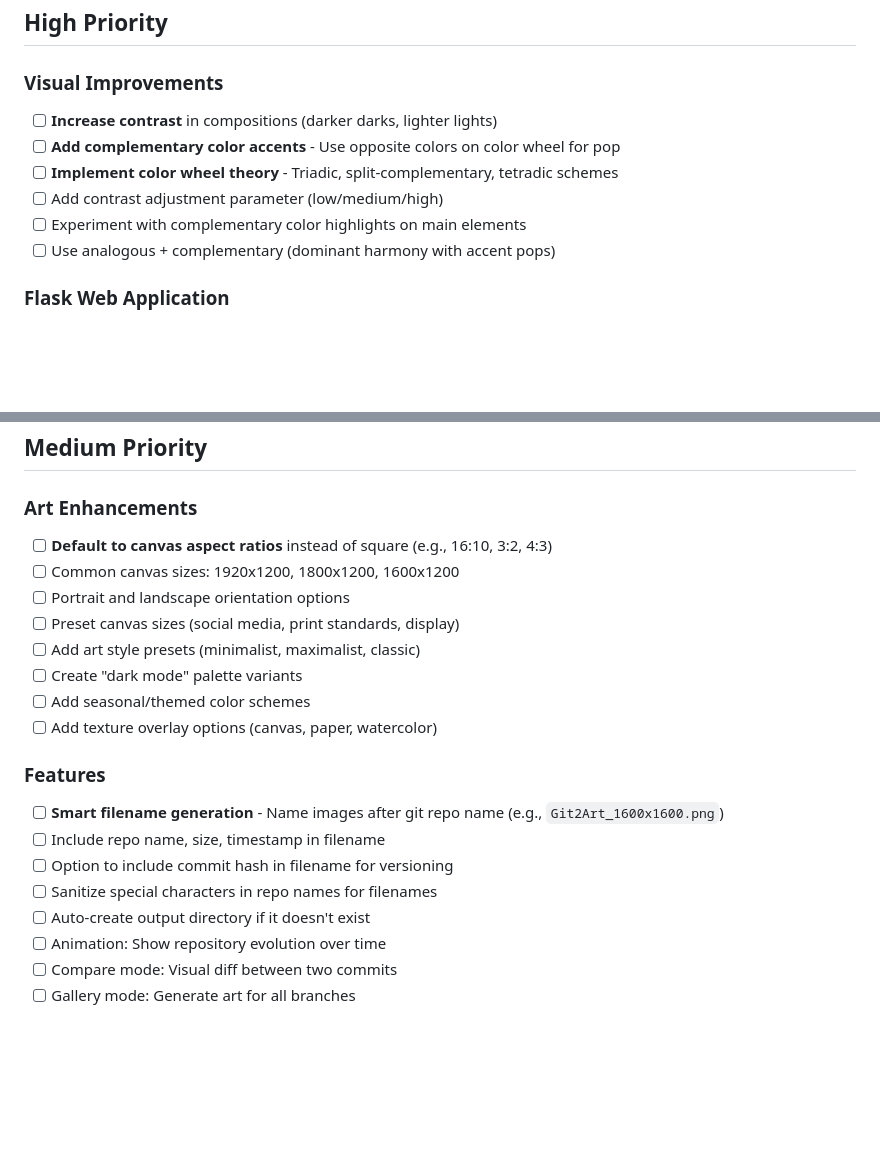
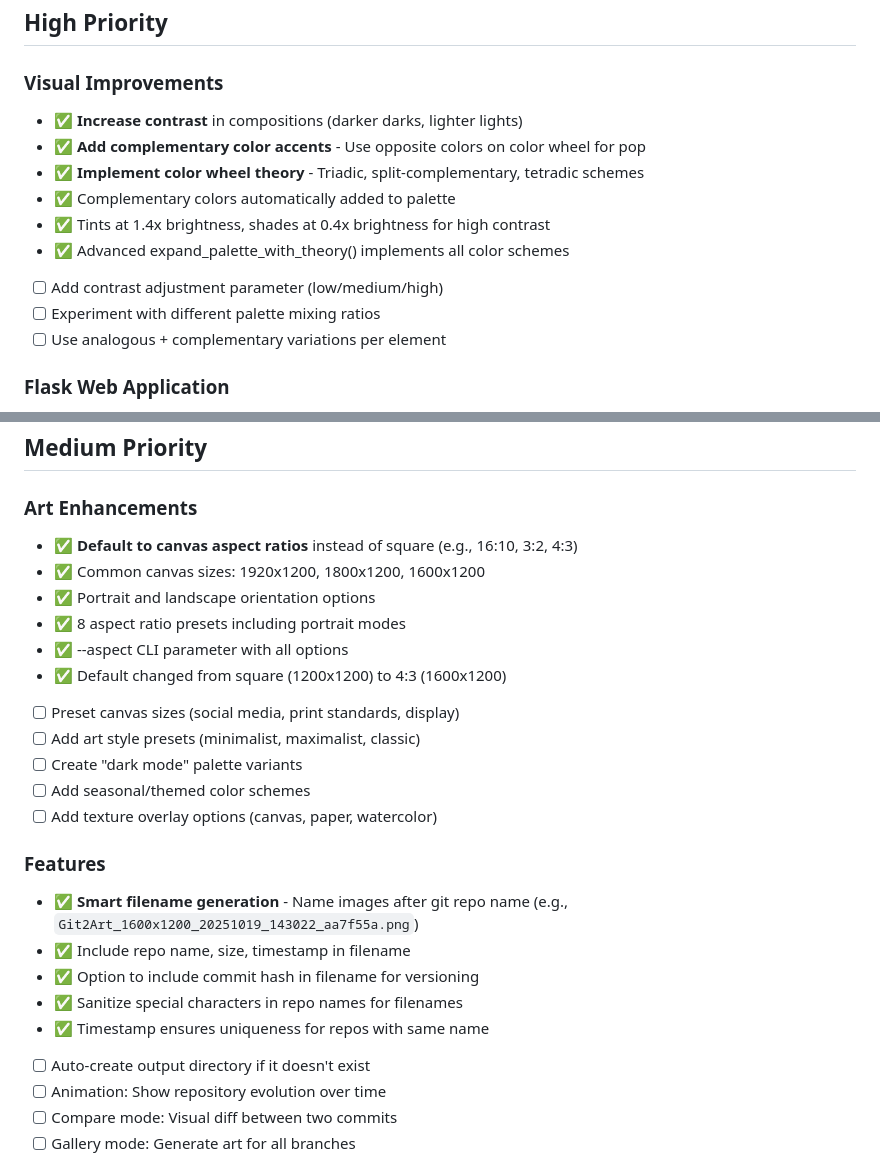
Before and after one commit to RobertSvebeck/Git2Art, a Markdown page: TODO.md, 2 parts joined by grey strips. Rendered like a GitHub page; blank space fills up the shorter version.

Commit message:
Update documentation for timestamp-based unique filenames
- Add timestamp to smart filename generation explanation in README
- Mark all completed high-priority TODO items as done
- Update TODO.md with completed visual improvements
- Update TODO.md with completed canvas aspect ratio features
- Update TODO.md with completed smart filename features
- Note timestamp ensures uniqueness for repos with same name

Format: RepoName_WIDTHxHEIGHT_TIMESTAMP_commithash.png
Example: Git2Art_1400x1050_20251019_114112_9d1b115.png

🤖 Generated with [Claude Code](https://claude.com/claude-code)

Co-Authored-By: Claude <noreply@anthropic.com>

```diff
--- a/TODO.md
+++ b/TODO.md
@@ -3,12 +3,15 @@
 ## High Priority
 
 ### Visual Improvements
-- [ ] **Increase contrast** in compositions (darker darks, lighter lights)
-- [ ] **Add complementary color accents** - Use opposite colors on color wheel for pop
-- [ ] **Implement color wheel theory** - Triadic, split-complementary, tetradic schemes
+- ✅ **Increase contrast** in compositions (darker darks, lighter lights)
+- ✅ **Add complementary color accents** - Use opposite colors on color wheel for pop
+- ✅ **Implement color wheel theory** - Triadic, split-complementary, tetradic schemes
+- ✅ Complementary colors automatically added to palette
+- ✅ Tints at 1.4x brightness, shades at 0.4x brightness for high contrast
+- ✅ Advanced expand_palette_with_theory() implements all color schemes
 - [ ] Add contrast adjustment parameter (low/medium/high)
-- [ ] Experiment with complementary color highlights on main elements
-- [ ] Use analogous + complementary (dominant harmony with accent pops)
+- [ ] Experiment with different palette mixing ratios
+- [ ] Use analogous + complementary variations per element
 
 ### Flask Web Application
 - [ ] Create basic Flask app structure
@@ -35,9 +38,12 @@
 ## Medium Priority
 
 ### Art Enhancements
-- [ ] **Default to canvas aspect ratios** instead of square (e.g., 16:10, 3:2, 4:3)
-- [ ] Common canvas sizes: 1920x1200, 1800x1200, 1600x1200
-- [ ] Portrait and landscape orientation options
+- ✅ **Default to canvas aspect ratios** instead of square (e.g., 16:10, 3:2, 4:3)
+- ✅ Common canvas sizes: 1920x1200, 1800x1200, 1600x1200
+- ✅ Portrait and landscape orientation options
+- ✅ 8 aspect ratio presets including portrait modes
+- ✅ --aspect CLI parameter with all options
+- ✅ Default changed from square (1200x1200) to 4:3 (1600x1200)
 - [ ] Preset canvas sizes (social media, print standards, display)
 - [ ] Add art style presets (minimalist, maximalist, classic)
 - [ ] Create "dark mode" palette variants
@@ -45,10 +51,11 @@
 - [ ] Add texture overlay options (canvas, paper, watercolor)
 
 ### Features
-- [ ] **Smart filename generation** - Name images after git repo name (e.g., `Git2Art_1600x1600.png`)
-- [ ] Include repo name, size, timestamp in filename
-- [ ] Option to include commit hash in filename for versioning
-- [ ] Sanitize special characters in repo names for filenames
+- ✅ **Smart filename generation** - Name images after git repo name (e.g., `Git2Art_1600x1200_20251019_143022_aa7f55a.png`)
+- ✅ Include repo name, size, timestamp in filename
+- ✅ Option to include commit hash in filename for versioning
+- ✅ Sanitize special characters in repo names for filenames
+- ✅ Timestamp ensures uniqueness for repos with same name
 - [ ] Auto-create output directory if it doesn't exist
 - [ ] Animation: Show repository evolution over time
 - [ ] Compare mode: Visual diff between two commits
```
Also changed, not shown: README.md (+5 -3 lines).
